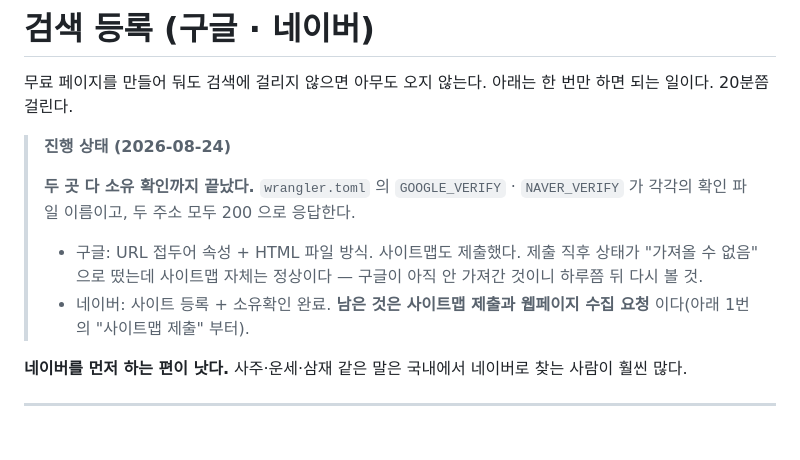
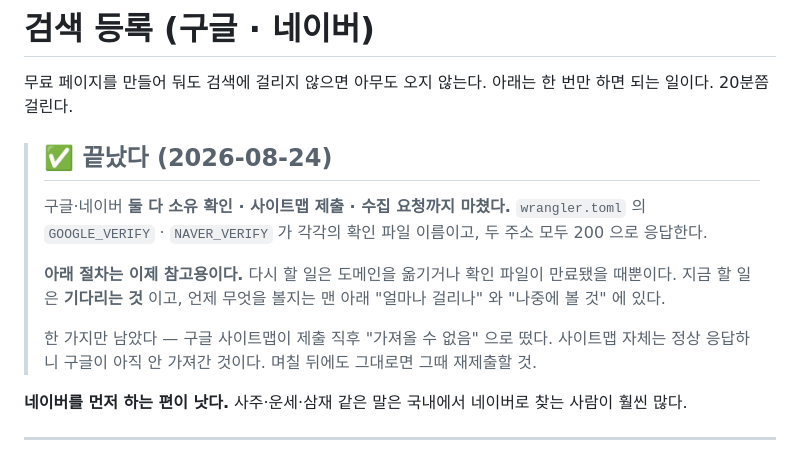
Before and after one commit to riger7070-hub/myan, a Markdown page: docs/검색등록.md, the part around the change. GitHub-like rendering.

Commit message:
docs: 검색 등록이 끝났다 — 다음은 디스콰이엇
구글·네이버 둘 다 소유 확인·사이트맵·수집 요청까지 마쳤다. 절차 문서는
참고용으로 남기고, 순서의 첫 줄을 커뮤니티 쪽으로 옮긴다.

Co-Authored-By: Claude Opus 5 <noreply@anthropic.com>

```diff
--- a/docs/검색등록.md
+++ b/docs/검색등록.md
@@ -3,16 +3,19 @@
 무료 페이지를 만들어 둬도 검색에 걸리지 않으면 아무도 오지 않는다.
 아래는 한 번만 하면 되는 일이다. 20분쯤 걸린다.
 
-> **진행 상태 (2026-08-24)**
+> ## ✅ 끝났다 (2026-08-24)
 >
-> **두 곳 다 소유 확인까지 끝났다.** `wrangler.toml` 의 `GOOGLE_VERIFY` ·
-> `NAVER_VERIFY` 가 각각의 확인 파일 이름이고, 두 주소 모두 200 으로 응답한다.
+> 구글·네이버 **둘 다 소유 확인 · 사이트맵 제출 · 수집 요청까지 마쳤다.**
+> `wrangler.toml` 의 `GOOGLE_VERIFY` · `NAVER_VERIFY` 가 각각의 확인 파일
+> 이름이고, 두 주소 모두 200 으로 응답한다.
 >
-> - 구글: URL 접두어 속성 + HTML 파일 방식. 사이트맵도 제출했다.
->   제출 직후 상태가 "가져올 수 없음" 으로 떴는데 사이트맵 자체는 정상이다 —
->   구글이 아직 안 가져간 것이니 하루쯤 뒤 다시 볼 것.
-> - 네이버: 사이트 등록 + 소유확인 완료. **남은 것은 사이트맵 제출과
->   웹페이지 수집 요청** 이다(아래 1번의 "사이트맵 제출" 부터).
+> **아래 절차는 이제 참고용이다.** 다시 할 일은 도메인을 옮기거나 확인 파일이
+> 만료됐을 때뿐이다. 지금 할 일은 **기다리는 것** 이고, 언제 무엇을 볼지는
+> 맨 아래 "얼마나 걸리나" 와 "나중에 볼 것" 에 있다.
+>
+> 한 가지만 남았다 — 구글 사이트맵이 제출 직후 "가져올 수 없음" 으로 떴다.
+> 사이트맵 자체는 정상 응답하니 구글이 아직 안 가져간 것이다. 며칠 뒤에도
+> 그대로면 그때 재제출할 것.
 
 **네이버를 먼저 하는 편이 낫다.** 사주·운세·삼재 같은 말은 국내에서 네이버로
 찾는 사람이 훨씬 많다.
```
Also changed, not shown: docs/홍보.md (+9 -11 lines).
